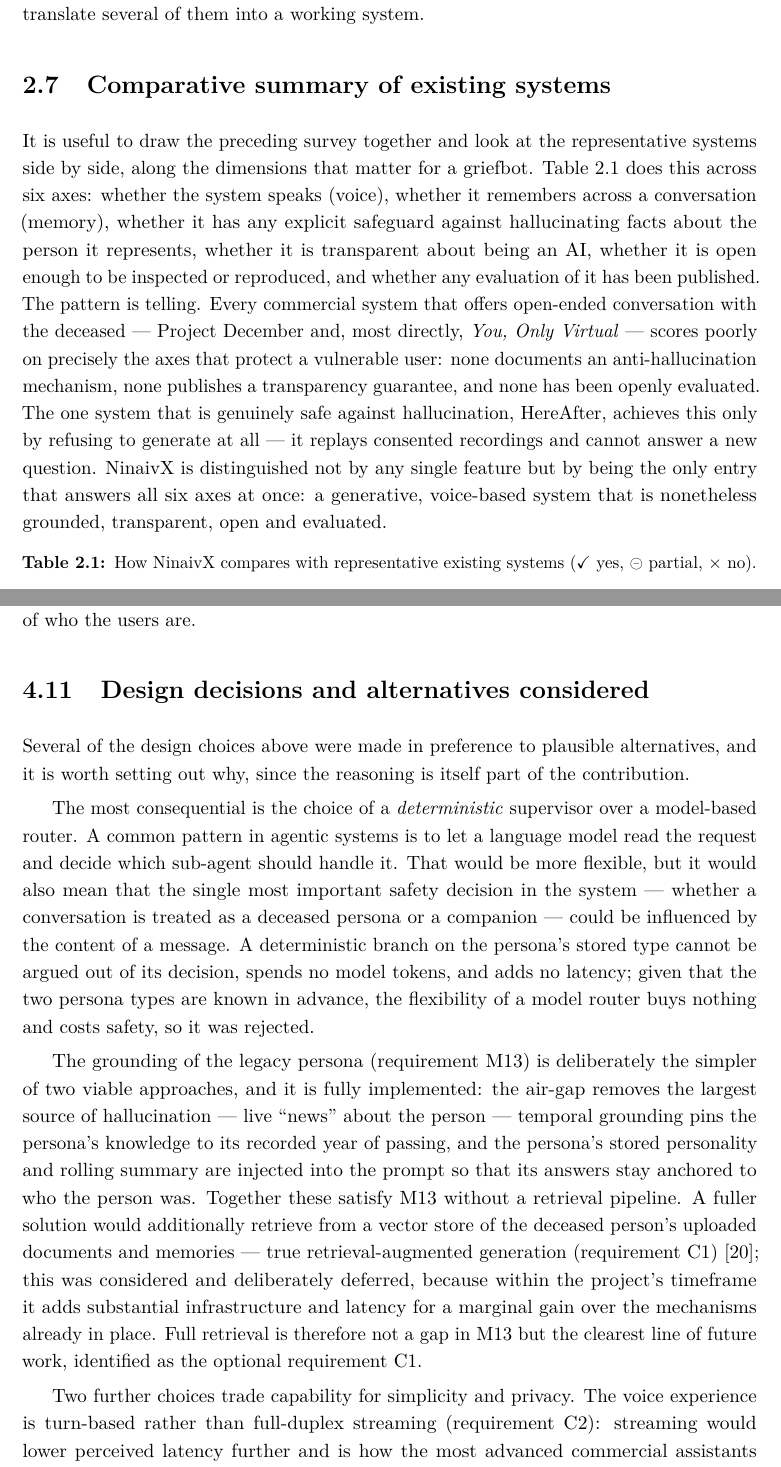
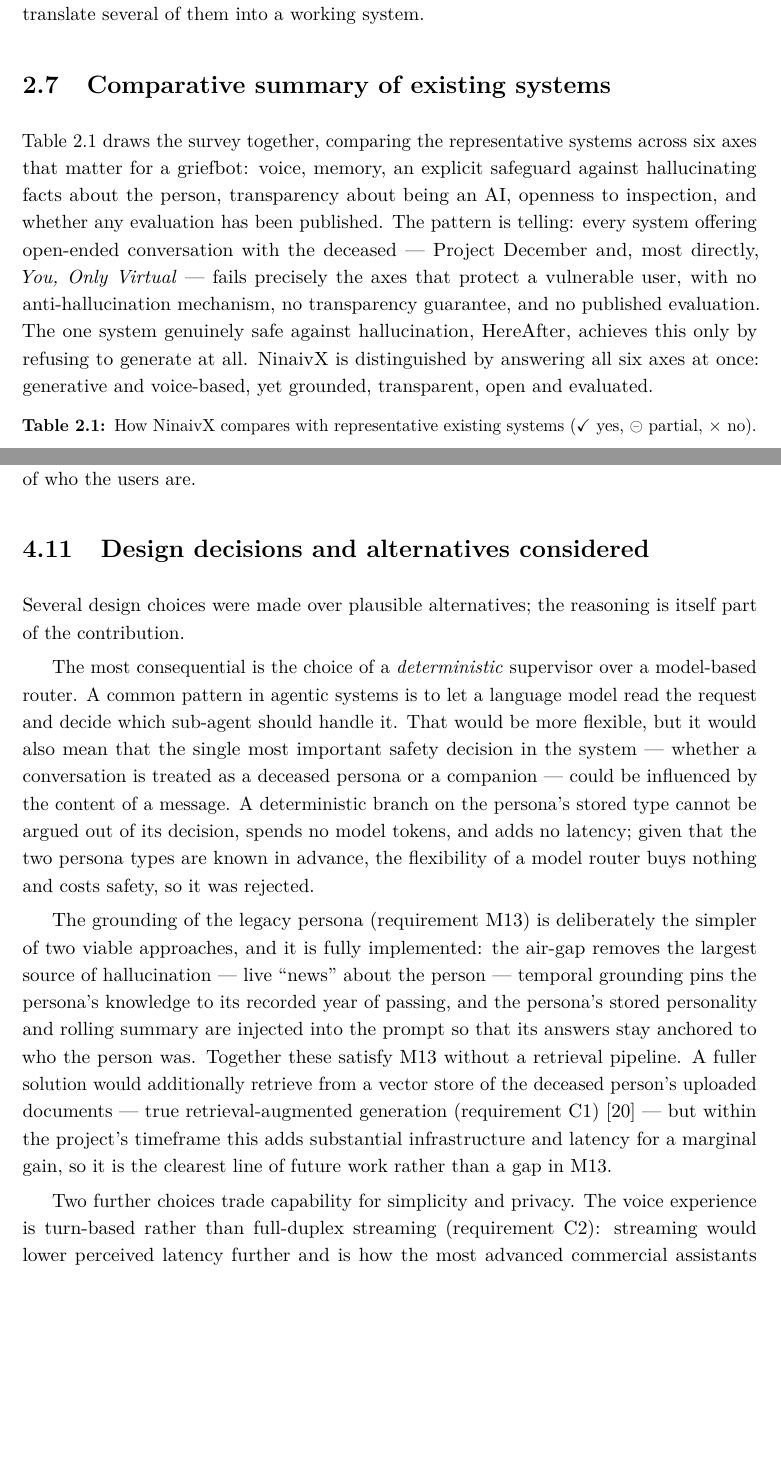
Before and after one commit to HITMAN-AK/NinaivX, a LaTeX thesis (backend/docs/report/NinaivX-Report.tex): two parts of pages 16 and 28 of 59 before the commit and two parts of pages 16 and 26 of 56 after it, joined at a grey line, cut so that both start at the same text, the shorter picture padded with empty space. Compiled offline with pdfLaTeX.

Commit message:
Tighten end-of-chapter sections to avoid single-line overflow pages
Trim the closing sections of chapters 2, 3, 4 and 5 (comparative summary,
requirements summary, design decisions, implementation challenges) so their tails
no longer spill a few lines onto a near-empty page. Wording tightened only;
substance and all numbers unchanged. Body stays ~15.2k words.

Co-Authored-By: Claude Opus 4.8 <noreply@anthropic.com>
Claude-Session: https://claude.ai/code/session_01NdSzTk1rMfZ8qJXjYpCNwm

```diff
--- a/backend/docs/report/NinaivX-Report.tex
+++ b/backend/docs/report/NinaivX-Report.tex
@@ -245,7 +245,7 @@
 
 \section{Comparative summary of existing systems}
 \label{sec:compare}
-It is useful to draw the preceding survey together and look at the representative systems side by side, along the dimensions that matter for a griefbot. Table~\ref{tab:compare} does this across six axes: whether the system speaks (voice), whether it remembers across a conversation (memory), whether it has any explicit safeguard against hallucinating facts about the person it represents, whether it is transparent about being an AI, whether it is open enough to be inspected or reproduced, and whether any evaluation of it has been published. The pattern is telling. Every commercial system that offers open-ended conversation with the deceased --- Project December and, most directly, \emph{You, Only Virtual} --- scores poorly on precisely the axes that protect a vulnerable user: none documents an anti-hallucination mechanism, none publishes a transparency guarantee, and none has been openly evaluated. The one system that is genuinely safe against hallucination, HereAfter, achieves this only by refusing to generate at all --- it replays consented recordings and cannot answer a new question. NinaivX is distinguished not by any single feature but by being the only entry that answers all six axes at once: a generative, voice-based system that is nonetheless grounded, transparent, open and evaluated.
+Table~\ref{tab:compare} draws the survey together, comparing the representative systems across six axes that matter for a griefbot: voice, memory, an explicit safeguard against hallucinating facts about the person, transparency about being an AI, openness to inspection, and whether any evaluation has been published. The pattern is telling: every system offering open-ended conversation with the deceased --- Project December and, most directly, \emph{You, Only Virtual} --- fails precisely the axes that protect a vulnerable user, with no anti-hallucination mechanism, no transparency guarantee, and no published evaluation. The one system genuinely safe against hallucination, HereAfter, achieves this only by refusing to generate at all. NinaivX is distinguished by answering all six axes at once: generative and voice-based, yet grounded, transparent, open and evaluated.
 
 \begin{table}[htbp]
 \centering
@@ -458,11 +458,11 @@
 
 \section{Design decisions and alternatives considered}
 \label{sec:decisions}
-Several of the design choices above were made in preference to plausible alternatives, and it is worth setting out why, since the reasoning is itself part of the contribution.
+Several design choices were made over plausible alternatives; the reasoning is itself part of the contribution.
 
 The most consequential is the choice of a \emph{deterministic} supervisor over a model-based router. A common pattern in agentic systems is to let a language model read the request and decide which sub-agent should handle it. That would be more flexible, but it would also mean that the single most important safety decision in the system --- whether a conversation is treated as a deceased persona or a companion --- could be influenced by the content of a message. A deterministic branch on the persona's stored type cannot be argued out of its decision, spends no model tokens, and adds no latency; given that the two persona types are known in advance, the flexibility of a model router buys nothing and costs safety, so it was rejected.
 
-The grounding of the legacy persona (requirement M13) is deliberately the simpler of two viable approaches, and it is fully implemented: the air-gap removes the largest source of hallucination --- live ``news'' about the person --- temporal grounding pins the persona's knowledge to its recorded year of passing, and the persona's stored personality and rolling summary are injected into the prompt so that its answers stay anchored to who the person was. Together these satisfy M13 without a retrieval pipeline. A fuller solution would additionally retrieve from a vector store of the deceased person's uploaded documents and memories --- true retrieval-augmented generation (requirement C1) \cite{lewis2020retrieval}; this was considered and deliberately deferred, because within the project's timeframe it adds substantial infrastructure and latency for a marginal gain over the mechanisms already in place. Full retrieval is therefore not a gap in M13 but the clearest line of future work, identified as the optional requirement C1.
+The grounding of the legacy persona (requirement M13) is deliberately the simpler of two viable approaches, and it is fully implemented: the air-gap removes the largest source of hallucination --- live ``news'' about the person --- temporal grounding pins the persona's knowledge to its recorded year of passing, and the persona's stored personality and rolling summary are injected into the prompt so that its answers stay anchored to who the person was. Together these satisfy M13 without a retrieval pipeline. A fuller solution would additionally retrieve from a vector store of the deceased person's uploaded documents --- true retrieval-augmented generation (requirement C1) \cite{lewis2020retrieval} --- but within the project's timeframe this adds substantial infrastructure and latency for a marginal gain, so it is the clearest line of future work rather than a gap in M13.
 
 Two further choices trade capability for simplicity and privacy. The voice experience is turn-based rather than full-duplex streaming (requirement C2): streaming would lower perceived latency further and is how the most advanced commercial assistants feel instantaneous, but it is a substantial re-architecture and is constrained by what the managed mobile runtime can do, so the project instead reduces latency within a request--response design. And memory is stored as a rolling summary rather than a full transcript (requirement C5); a transcript would give perfect recall, but at the cost of retaining a verbatim record of intimate conversations, which runs against the project's privacy stance. Finally, at the model level, the faster Haiku tier was trialled for voice replies but the system reverted to Claude Sonnet, because the modest latency saving was not worth the loss of language fidelity --- in testing, the smaller model was more prone to drifting out of the requested language.
 
```
Also changed, not shown: backend/docs/report/NinaivX-Report.tex (8 more changed lines).
